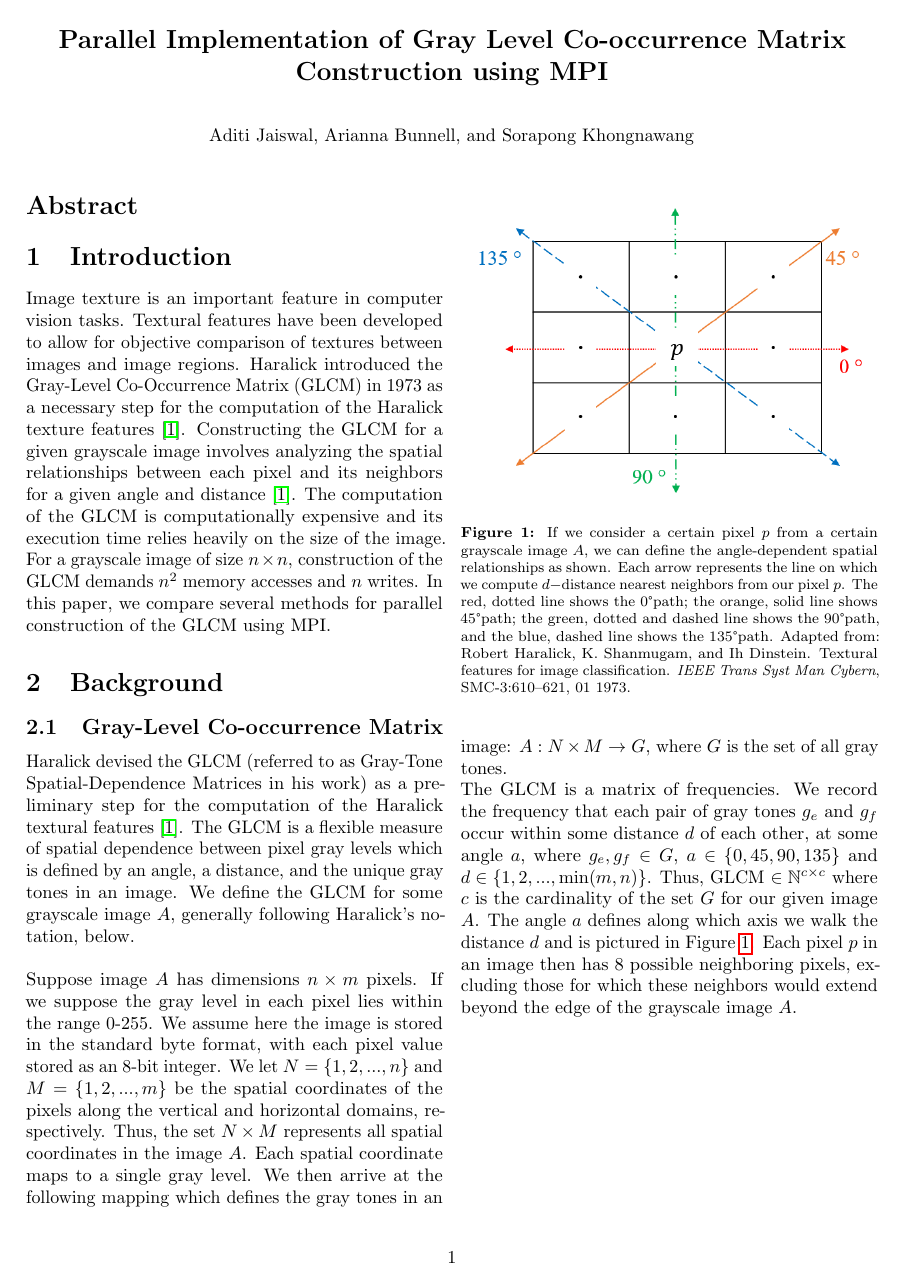
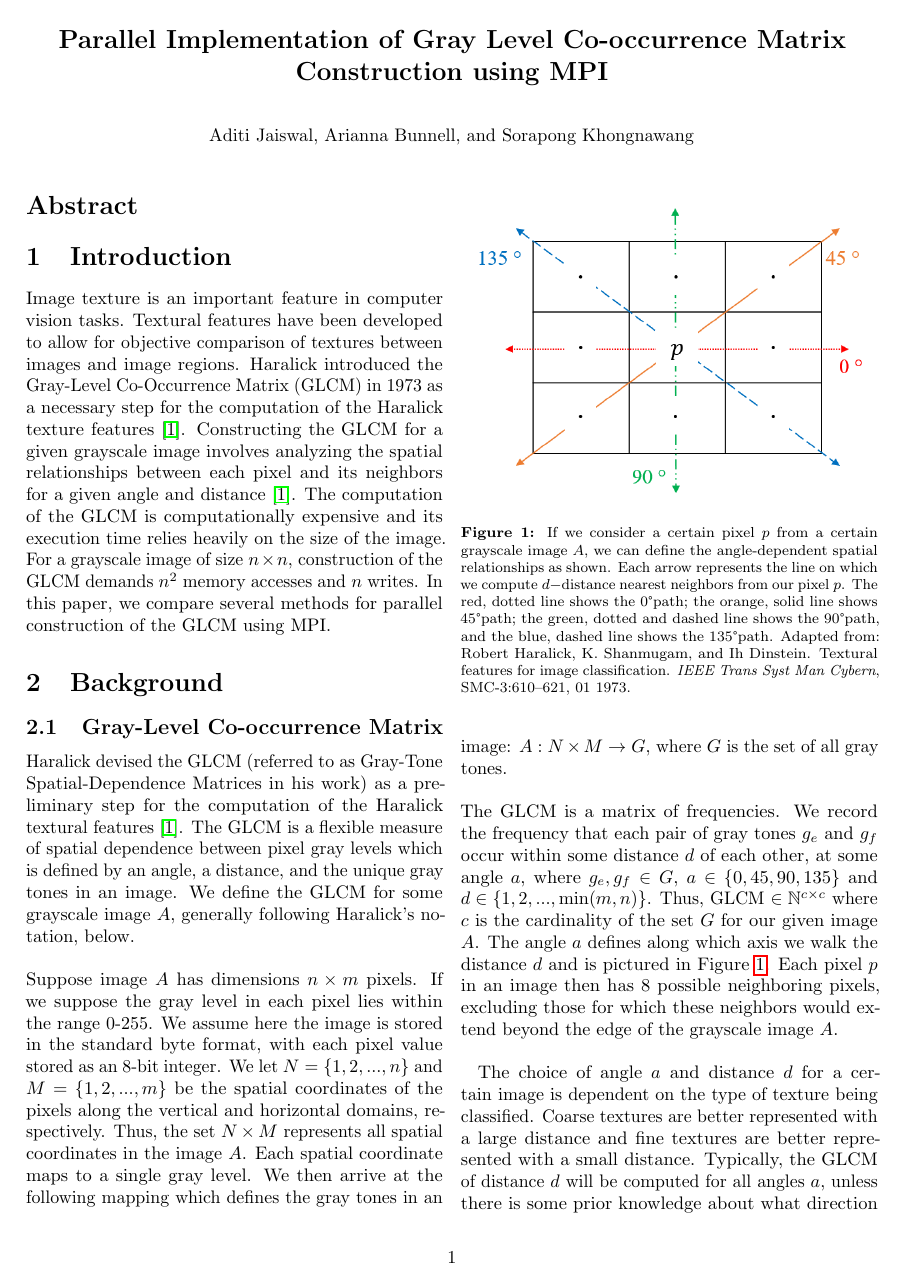
Before and after one commit to sorapk/parallel-haralick, a LaTeX paper (docs/main.tex): page 1 of 2. Compiled offline with pdfLaTeX.

Commit message:
GLCM Background finished

```diff
--- a/docs/main.tex
+++ b/docs/main.tex
@@ -47,11 +47,11 @@
 \section{Background}
 \subsection{Gray-Level Co-occurrence Matrix}
     Haralick devised the GLCM (referred to as Gray-Tone Spatial-Dependence Matrices in his work) as a preliminary step for the computation of the Haralick textural features \cite{haralick}. The GLCM is a flexible measure of spatial dependence between pixel gray levels which is defined by an angle, a distance, and the unique gray tones in an image. We define the GLCM for some grayscale image $A$, generally following Haralick's notation, below. \\ \\
-    Suppose image $A$ has dimensions $n \times m$ pixels. If we suppose the gray level in each pixel lies within the range 0-255. We assume here the image is stored in the standard byte format, with each pixel value stored as an 8-bit integer. We let $N = \{ 1, 2, ..., n\}$ and $M = \{1, 2, ..., m\}$ be the spatial coordinates of the pixels along the vertical and horizontal domains, respectively. Thus, the set $N \times M $ represents all spatial coordinates in the image $A$. Each spatial coordinate maps to a single gray level. We then arrive at the following mapping which defines the gray tones in an image: $ A:  N \times M \to G$, where $G$ is the set of all gray tones. \\
-    The GLCM is a matrix of frequencies. We record the frequency that each pair of gray tones $g_e$ and $g_f$ occur within some distance $d$ of each other, at some angle $a$, where $g_e, g_f \in G$, $a \in \{0, 45, 90, 135\}$ and $d \in \{1, 2, ..., \min(m, n)\}$. Thus, GLCM $\in \mathbb{N}^{c \times c}$ where $c$ is the cardinality of the set $G$ for our given image $A$. The angle $a$ defines along which axis we walk the distance $d$ and is pictured in Figure \ref{fig:directions}. Each pixel $p$ in an image then has 8 possible neighboring pixels, excluding those for which these neighbors would extend beyond the edge of the grayscale image $A$.
+    Suppose image $A$ has dimensions $n \times m$ pixels. If we suppose the gray level in each pixel lies within the range 0-255. We assume here the image is stored in the standard byte format, with each pixel value stored as an 8-bit integer. We let $N = \{ 1, 2, ..., n\}$ and $M = \{1, 2, ..., m\}$ be the spatial coordinates of the pixels along the vertical and horizontal domains, respectively. Thus, the set $N \times M $ represents all spatial coordinates in the image $A$. Each spatial coordinate maps to a single gray level. We then arrive at the following mapping which defines the gray tones in an image: $ A:  N \times M \to G$, where $G$ is the set of all gray tones. \\ \\
+    The GLCM is a matrix of frequencies. We record the frequency that each pair of gray tones $g_e$ and $g_f$ occur within some distance $d$ of each other, at some angle $a$, where $g_e, g_f \in G$, $a \in \{0, 45, 90, 135\}$ and $d \in \{1, 2, ..., \min(m, n)\}$. Thus, GLCM $\in \mathbb{N}^{c \times c}$ where $c$ is the cardinality of the set $G$ for our given image $A$. The angle $a$ defines along which axis we walk the distance $d$ and is pictured in Figure \ref{fig:directions}. Each pixel $p$ in an image then has 8 possible neighboring pixels, excluding those for which these neighbors would extend beyond the edge of the grayscale image $A$. \\ \\
     \begin{figure}
       \includegraphics[width=\linewidth]{direction_fig.PNG}
       \caption{If we consider a certain pixel $p$ from a certain grayscale image $A$, we can define the angle-dependent spatial relationships as shown. Each arrow represents the line on which we compute $d-$distance nearest neighbors from our pixel $p$. The red, dotted line shows the 0\textdegree  path; the orange, solid line shows 45\textdegree  path; the green, dotted and dashed line shows the 90\textdegree  path, and the blue, dashed line shows the 135\textdegree  path. Adapted from: Robert Haralick, K. Shanmugam, and Ih Dinstein. Textural features for image classification. \textit{IEEE Trans Syst Man Cybern}, SMC-3:610–621, 01 1973. }
       \label{fig:directions}
     \end{figure}
-
+        The choice of angle $a$ and distance $d$ for a certain image is dependent on the type of texture being classified. Coarse textures are better represented with a large distance and fine textures are better represented with a small distance. Typically, the GLCM of distance $d$ will be computed for all angles $a$, unless there is some prior knowledge about what direction the texture in $A$ should fall. \\ \\
@@ -58,3 +62,5 @@
+      \label{fig:matrix}
+    \end{figure}
 \subsection{MPI}
 
 \section{Related Work}
```
Also changed, not shown: docs/matrix_fig.PNG, docs/main.tex (4 more changed lines).
